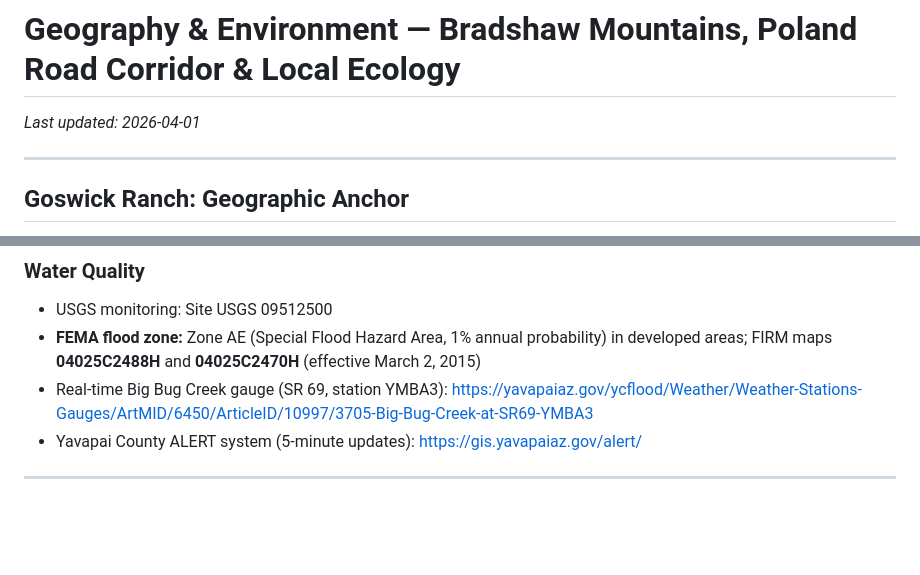
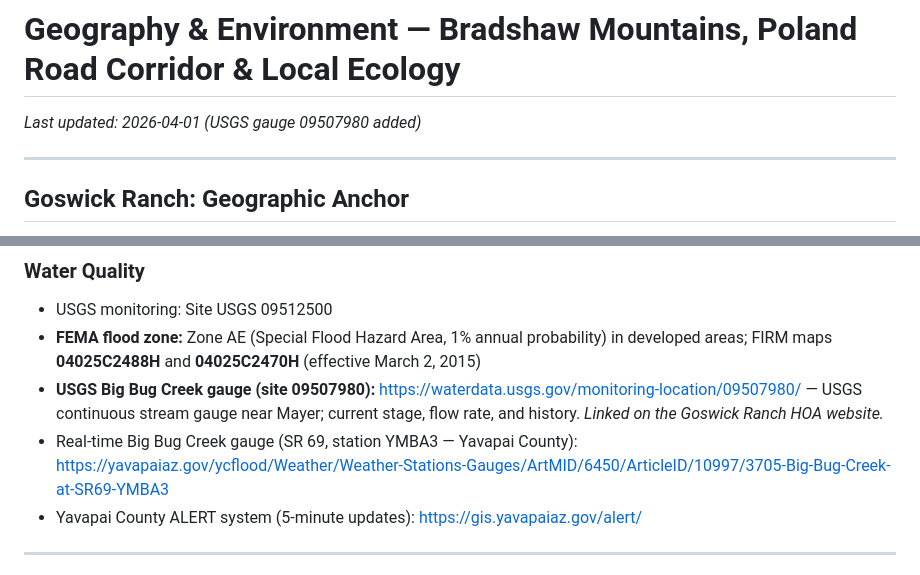
Before and after one commit to StewartScottRogers/GoswickRanchMayerArizona, a Markdown page: GoswickRanchResearch/Research/03_geography_environment.md, 2 parts joined by grey strips. Drawn GitHub-style; blank space fills up the shorter version.

```diff
--- a/GoswickRanchResearch/Research/03_geography_environment.md
+++ b/GoswickRanchResearch/Research/03_geography_environment.md
@@ -1,6 +1,6 @@
 # Geography & Environment — Bradshaw Mountains, Poland Road Corridor & Local Ecology
 
-*Last updated: 2026-04-01*
+*Last updated: 2026-04-01 (USGS gauge 09507980 added)*
 
 ---
 
@@ -69,7 +69,8 @@ On rocky hillside and upland positions (typical of Goswick Ranch's granite terra
 ### Water Quality
 - USGS monitoring: Site USGS 09512500
 - **FEMA flood zone:** Zone AE (Special Flood Hazard Area, 1% annual probability) in developed areas; FIRM maps **04025C2488H** and **04025C2470H** (effective March 2, 2015)
-- Real-time Big Bug Creek gauge (SR 69, station YMBA3): https://yavapaiaz.gov/ycflood/Weather/Weather-Stations-Gauges/ArtMID/6450/ArticleID/10997/3705-Big-Bug-Creek-at-SR69-YMBA3
+- **USGS Big Bug Creek gauge (site 09507980):** https://waterdata.usgs.gov/monitoring-location/09507980/ — USGS continuous stream gauge near Mayer; current stage, flow rate, and history. *Linked on the Goswick Ranch HOA website.*
+- Real-time Big Bug Creek gauge (SR 69, station YMBA3 — Yavapai County): https://yavapaiaz.gov/ycflood/Weather/Weather-Stations-Gauges/ArtMID/6450/ArticleID/10997/3705-Big-Bug-Creek-at-SR69-YMBA3
 - Yavapai County ALERT system (5-minute updates): https://gis.yavapaiaz.gov/alert/
 
 ---
```
Also changed, not shown: GoswickRanchResearch/Research/01_goswick_ranch_hoa.md (+5 -5 lines).
